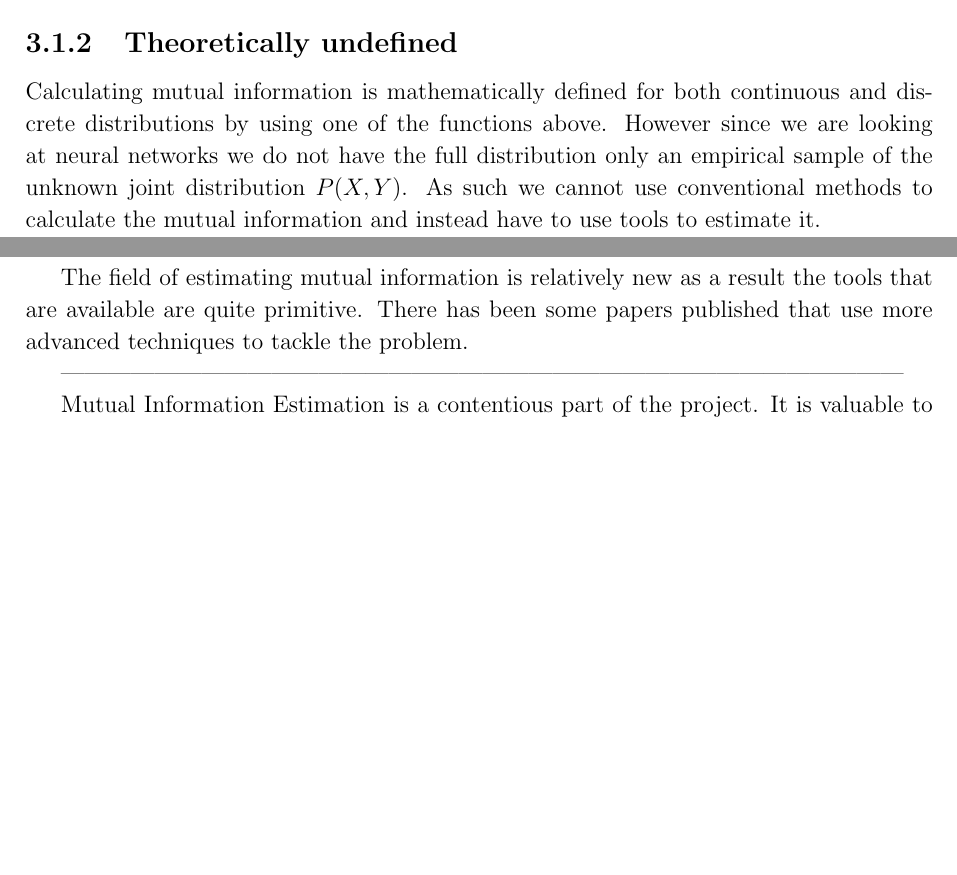
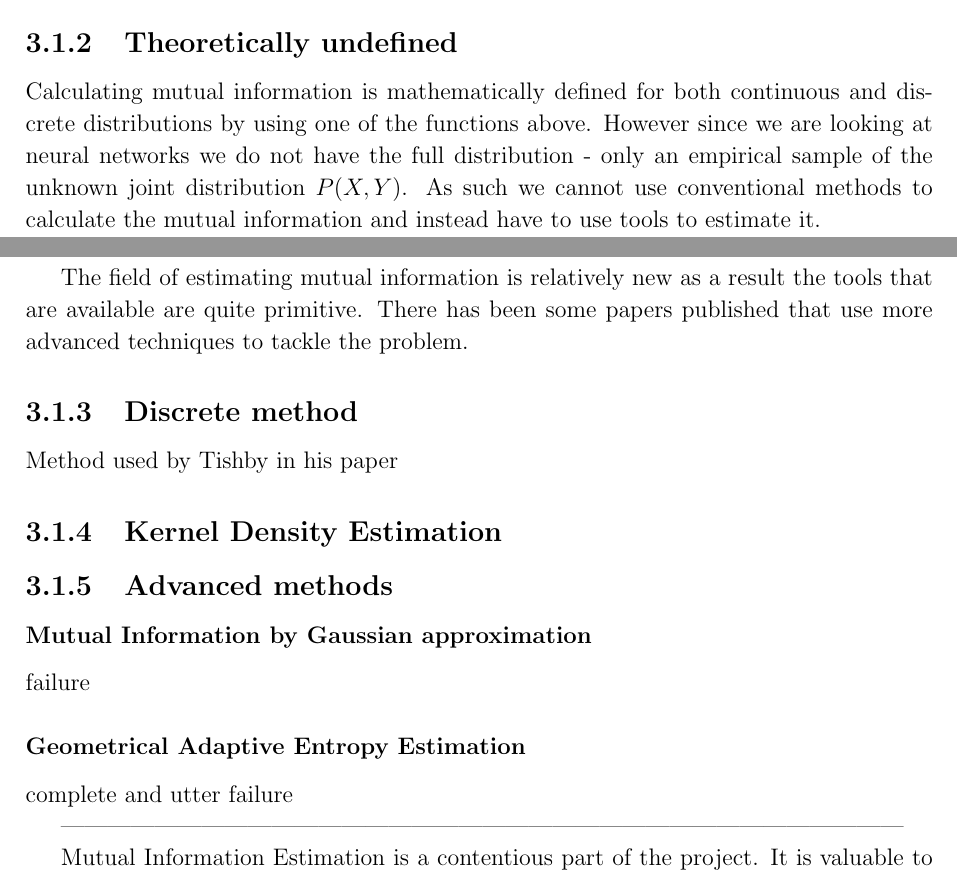
Before and after one commit to etherandrius/dissertation, a LaTeX thesis (main/dissertation.tex, which reads main/implementation.tex): two parts of pages 15 and 16 of 29, joined at a grey line, cut so that both start at the same text, the shorter picture padded with empty space. Compiled offline with pdfLaTeX.

Commit message:
minor changes

```diff
--- a/main/implementation.tex
+++ b/main/implementation.tex
@@ -42,7 +42,7 @@ discrete and continuous distributions respectively
 
 Calculating mutual information is mathematically defined for both continuous and
 discrete distributions by using one of the functions above. However since we are
-looking at neural networks we do not have the full distribution only an
+looking at neural networks we do not have the full distribution - only an
 empirical sample of the unknown joint distribution $ P(X,Y) $. As such we cannot
 use conventional methods to calculate the mutual information and instead have to
 use tools to estimate it.
@@ -50,6 +50,20 @@ use tools to estimate it.
 The field of estimating mutual information is relatively new as a result the
 tools that are available are quite primitive. There has been some papers
 published that use more advanced techniques to tackle the problem.
+
+\subsection{Discrete method}
+
+  Method used by Tishby in his paper
+
+\subsection{Kernel Density Estimation}
+
+\subsection{Advanced methods}
+\subsubsection{Mutual Information by Gaussian approximation}
+  failure
+\subsubsection{Geometrical Adaptive Entropy Estimation}
+  complete and utter failure
+
+
 
 ------------------------------------------------------------------------------------------------------------
 
```
Also changed, not shown: main/dissertation.pdf.
